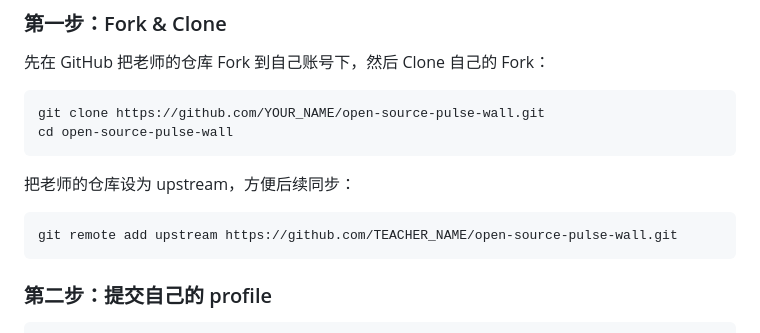
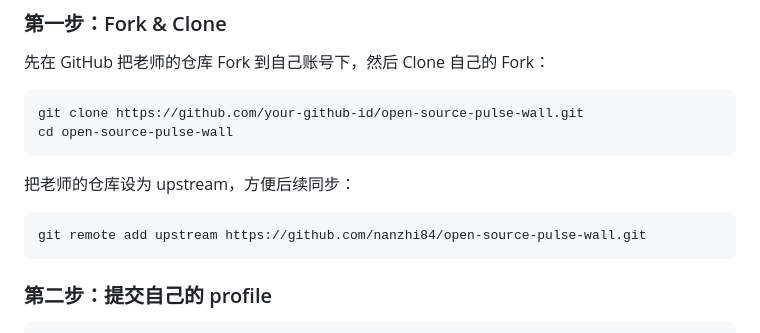
Before and after one commit to Devillord6321/open-source-pulse-wall, a Markdown page: README.md, the part around the change. Drawn GitHub-style.

Commit message:
docs(readme): replace placeholder repo names with real fork/upstream paths
Co-authored-by: Cursor <cursoragent@cursor.com>

````diff
--- a/README.md
+++ b/README.md
@@ -58,14 +58,14 @@ git push -u origin main
 先在 GitHub 把老师的仓库 Fork 到自己账号下，然后 Clone 自己的 Fork：
 
 ```bash
-git clone https://github.com/YOUR_NAME/open-source-pulse-wall.git
+git clone https://github.com/your-github-id/open-source-pulse-wall.git
 cd open-source-pulse-wall
 ```
 
 把老师的仓库设为 upstream，方便后续同步：
 
 ```bash
-git remote add upstream https://github.com/TEACHER_NAME/open-source-pulse-wall.git
+git remote add upstream https://github.com/nanzhi84/open-source-pulse-wall.git
 ```
 
 ### 第二步：提交自己的 profile
````
